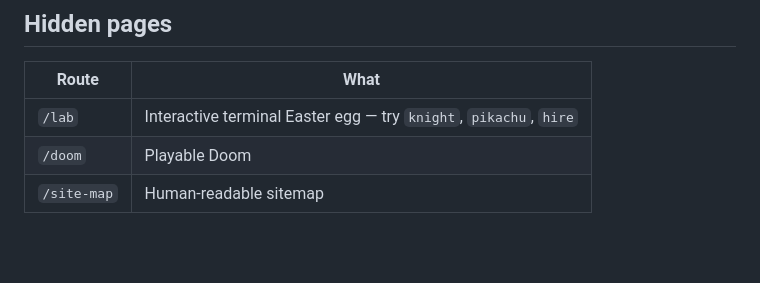
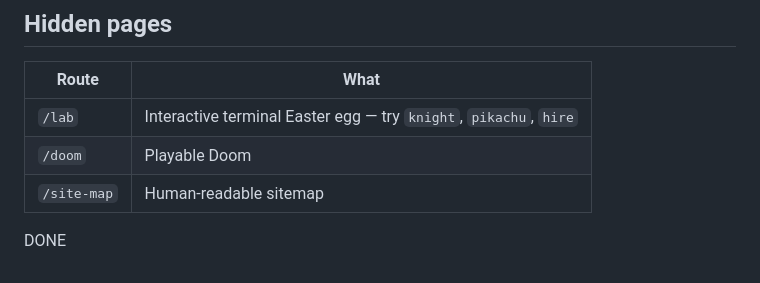
Before and after one commit to Crypto47/MusaabJaved, a Markdown page: README.md, the part around the change. Drawn GitHub-style; blank space fills up the shorter version.

```diff
--- a/README.md
+++ b/README.md
@@ -146,3 +146,6 @@ For generating cover images, see [IMAGE.md](./IMAGE.md).
 | `/lab` | Interactive terminal Easter egg — try `knight`, `pikachu`, `hire` |
 | `/doom` | Playable Doom |
 | `/site-map` | Human-readable sitemap |
+
+
+DONE
```
